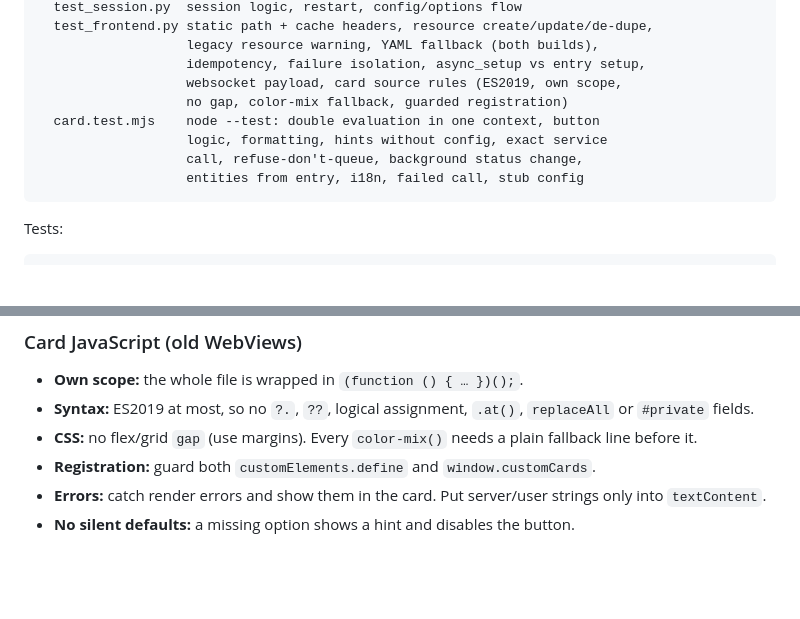
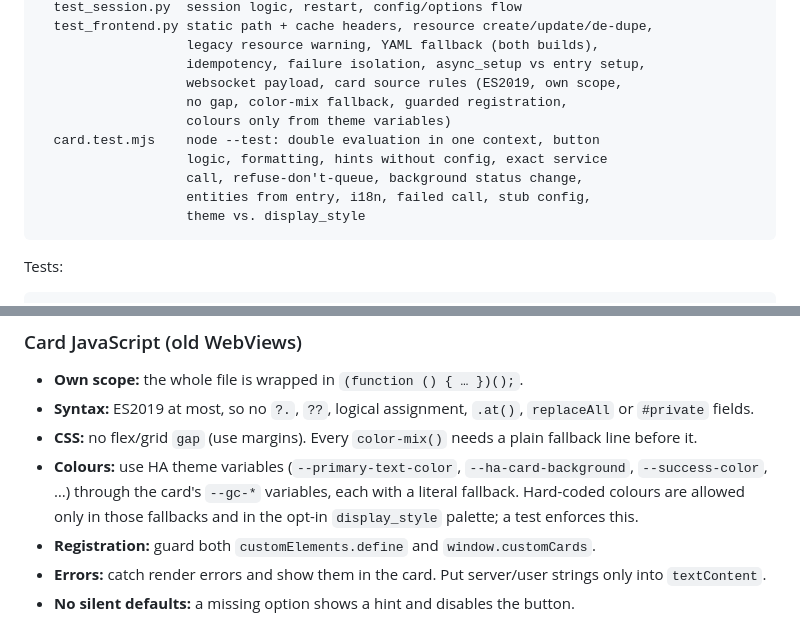
Before and after one commit to yannick80/ha-garage-charger, a Markdown page: AGENTS.md, 2 parts joined by grey strips. Rendered like a GitHub page; blank space fills up the shorter version.

````diff
--- a/AGENTS.md
+++ b/AGENTS.md
@@ -43,11 +43,13 @@ tests/
                    legacy resource warning, YAML fallback (both builds),
                    idempotency, failure isolation, async_setup vs entry setup,
                    websocket payload, card source rules (ES2019, own scope,
-                   no gap, color-mix fallback, guarded registration)
+                   no gap, color-mix fallback, guarded registration,
+                   colours only from theme variables)
   card.test.mjs    node --test: double evaluation in one context, button
                    logic, formatting, hints without config, exact service
                    call, refuse-don't-queue, background status change,
-                   entities from entry, i18n, failed call, stub config
+                   entities from entry, i18n, failed call, stub config,
+                   theme vs. display_style
 ```
 
 Tests:
@@ -83,6 +85,11 @@ Users never copy files or add resources by hand.
   `replaceAll` or `#private` fields.
 - **CSS:** no flex/grid `gap` (use margins). Every `color-mix()` needs a
   plain fallback line before it.
+- **Colours:** use HA theme variables (`--primary-text-color`,
+  `--ha-card-background`, `--success-color`, …) through the card's `--gc-*`
+  variables, each with a literal fallback. Hard-coded colours are allowed
+  only in those fallbacks and in the opt-in `display_style` palette; a
+  test enforces this.
 - **Registration:** guard both `customElements.define` and
   `window.customCards`.
 - **Errors:** catch render errors and show them in the card. Put
````
Also changed, not shown: CHANGELOG.md (+3 -0 lines), README.md (+4 -1 lines), docs/screenshot-dashboard-card.jpg, 3 other files.
